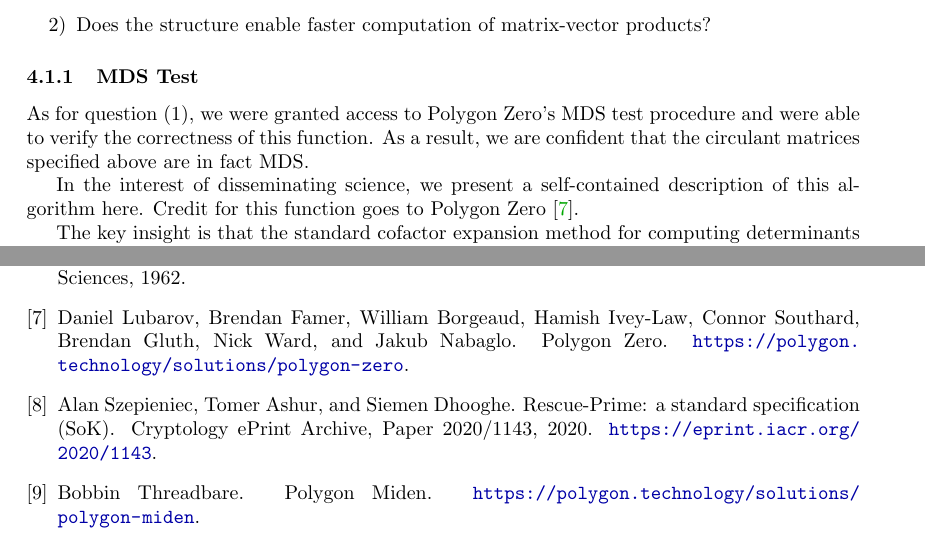
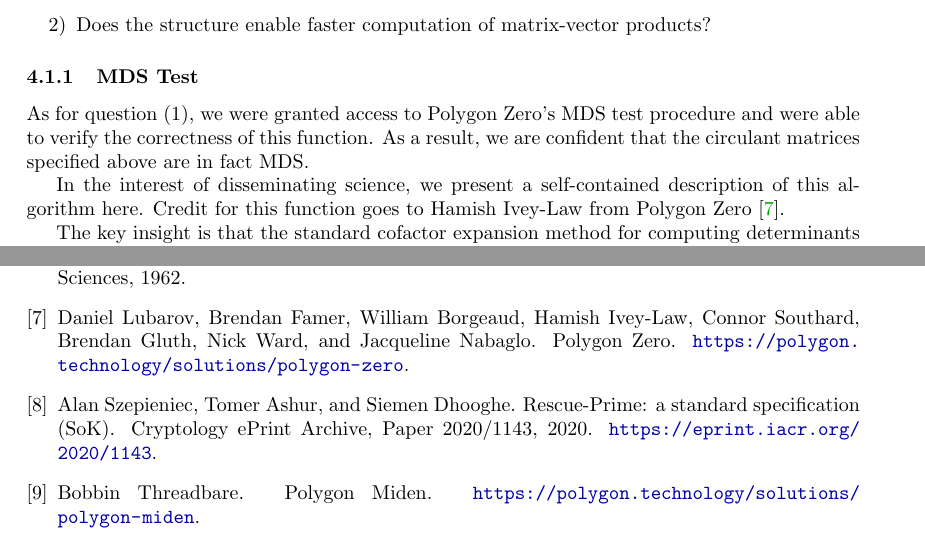
Before and after one commit to ASDiscreteMathematics/rpo, a LaTeX document (report/report.tex, which reads report/bib.bib): two parts of pages 5 and 10 of 10, joined at a grey line, cut so that both start at the same text. Compiled offline with pdfLaTeX.

Commit message:
improve attribution

```diff
--- a/report/bib.bib
+++ b/report/bib.bib
@@ -98,7 +98,7 @@
 }
 
 @misc{polygon-zero,
-	author = {Daniel Lubarov and Brendan Famer and William Borgeaud and Hamish Ivey-Law and Connor Southard and Brendan Gluth and Nick Ward and Jakub Nabaglo},
+	author = {Daniel Lubarov and Brendan Famer and William Borgeaud and Hamish Ivey-Law and Connor Southard and Brendan Gluth and Nick Ward and Jacqueline Nabaglo},
 	title = {Polygon {Z}ero},
 	howpublished = {\url{https://polygon.technology/solutions/polygon-zero}}
 }
--- a/report/report.tex
+++ b/report/report.tex
@@ -326,7 +326,7 @@ Rescue-Prime is secure when instantiated with \emph{any} MDS matrix. Therefore,
 
 As for question (1), we were granted access to Polygon Zero's MDS test procedure and were able to verify the correctness of this function. As a result, we are confident that the circulant matrices specified above are in fact MDS.
 
-In the interest of disseminating science, we present a self-contained description of this algorithm here. Credit for this function goes to Polygon Zero~\cite{polygon-zero}.
+In the interest of disseminating science, we present a self-contained description of this algorithm here. Credit for this function goes to Hamish Ivey-Law from Polygon Zero~\cite{polygon-zero}.
 
 The key insight is that the standard cofactor expansion method for computing determinants induces a dependency relation on intermediate computation results. The resulting graph is directed and acyclic. As a consequence, it allows for a dynamic programming approach.
 
```
Also changed, not shown: report/report.pdf.
